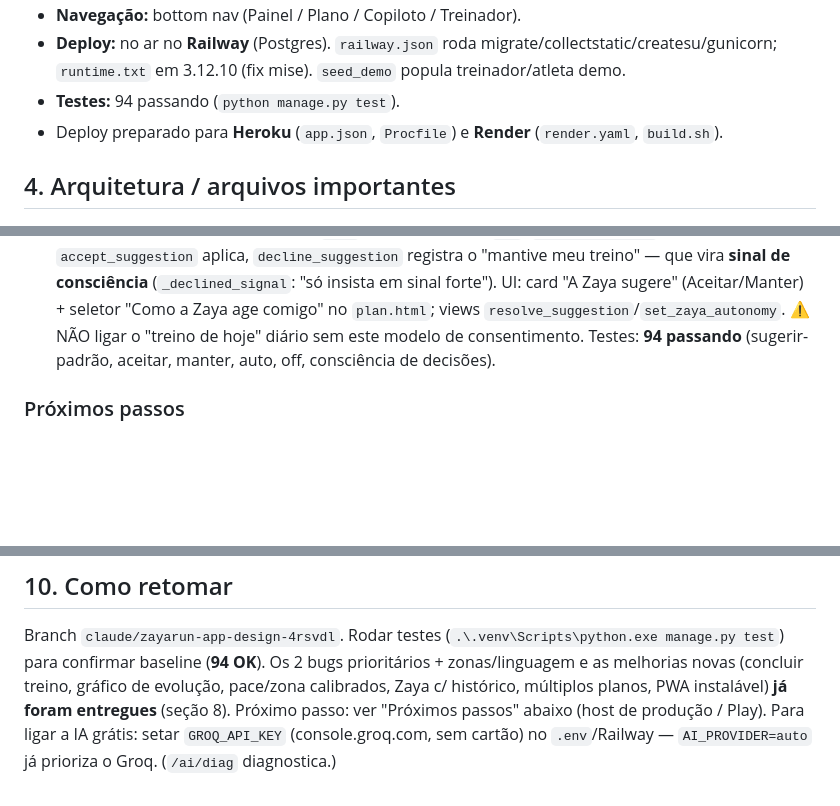
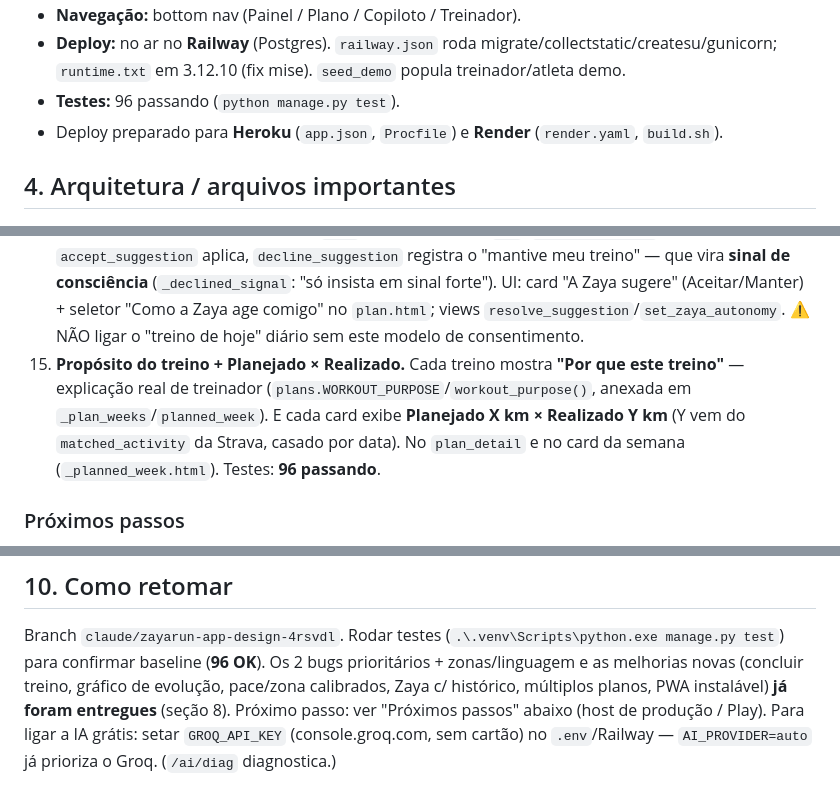
Before and after one commit to lucianrochati/ZayaRun, a Markdown page: CONTEXT.md, 3 parts joined by grey strips. Rendered like a GitHub page; blank space fills up the shorter version.

Commit message:
docs: proposito do treino + planejado x realizado (96 testes)
Co-Authored-By: Claude Opus 4.8 <noreply@anthropic.com>

```diff
--- a/CONTEXT.md
+++ b/CONTEXT.md
@@ -45,7 +45,7 @@ orientação prescritiva, de forma simples e acessível, em português.
 - **Compliance Strava:** ao desconectar, purga atividades + perfil (exigência dos termos).
 - **Navegação:** bottom nav (Painel / Plano / Copiloto / Treinador).
 - **Deploy:** no ar no **Railway** (Postgres). `railway.json` roda migrate/collectstatic/createsu/gunicorn; `runtime.txt` em 3.12.10 (fix mise). `seed_demo` popula treinador/atleta demo.
-- **Testes:** 94 passando (`python manage.py test`).
+- **Testes:** 96 passando (`python manage.py test`).
 - Deploy preparado para **Heroku** (`app.json`, `Procfile`) e **Render** (`render.yaml`, `build.sh`).
 
 ## 4. Arquitetura / arquivos importantes
@@ -163,7 +163,11 @@ python manage.py runserver
     registra o "mantive meu treino" — que vira **sinal de consciência** (`_declined_signal`: "só insista em sinal forte").
     UI: card "A Zaya sugere" (Aceitar/Manter) + seletor "Como a Zaya age comigo" no `plan.html`; views
     `resolve_suggestion`/`set_zaya_autonomy`. ⚠️ NÃO ligar o "treino de hoje" diário sem este modelo de consentimento.
-   Testes: **94 passando** (sugerir-padrão, aceitar, manter, auto, off, consciência de decisões).
+15. **Propósito do treino + Planejado × Realizado.** Cada treino mostra **"Por que este treino"** — explicação real
+    de treinador (`plans.WORKOUT_PURPOSE`/`workout_purpose()`, anexada em `_plan_weeks`/`planned_week`). E cada card
+    exibe **Planejado X km × Realizado Y km** (Y vem do `matched_activity` da Strava, casado por data). No
+    `plan_detail` e no card da semana (`_planned_week.html`).
+   Testes: **96 passando**.
 
 ### Próximos passos
 1. **Definir host de produção** (Railway ou Render) e deixar no ar com HTTPS.
@@ -190,7 +194,7 @@ python manage.py runserver
 
 ## 10. Como retomar
 Branch `claude/zayarun-app-design-4rsvdl`. Rodar testes (`.\.venv\Scripts\python.exe manage.py test`) para confirmar
-baseline (**94 OK**). Os 2 bugs prioritários + zonas/linguagem e as melhorias novas (concluir treino, gráfico de
+baseline (**96 OK**). Os 2 bugs prioritários + zonas/linguagem e as melhorias novas (concluir treino, gráfico de
 evolução, pace/zona calibrados, Zaya c/ histórico, múltiplos planos, PWA instalável) **já foram entregues** (seção 8).
 Próximo passo: ver "Próximos passos" abaixo (host de produção / Play). Para ligar a IA grátis: setar `GROQ_API_KEY`
 (console.groq.com, sem cartão) no `.env`/Railway — `AI_PROVIDER=auto` já prioriza o Groq. (`/ai/diag` diagnostica.)
```
